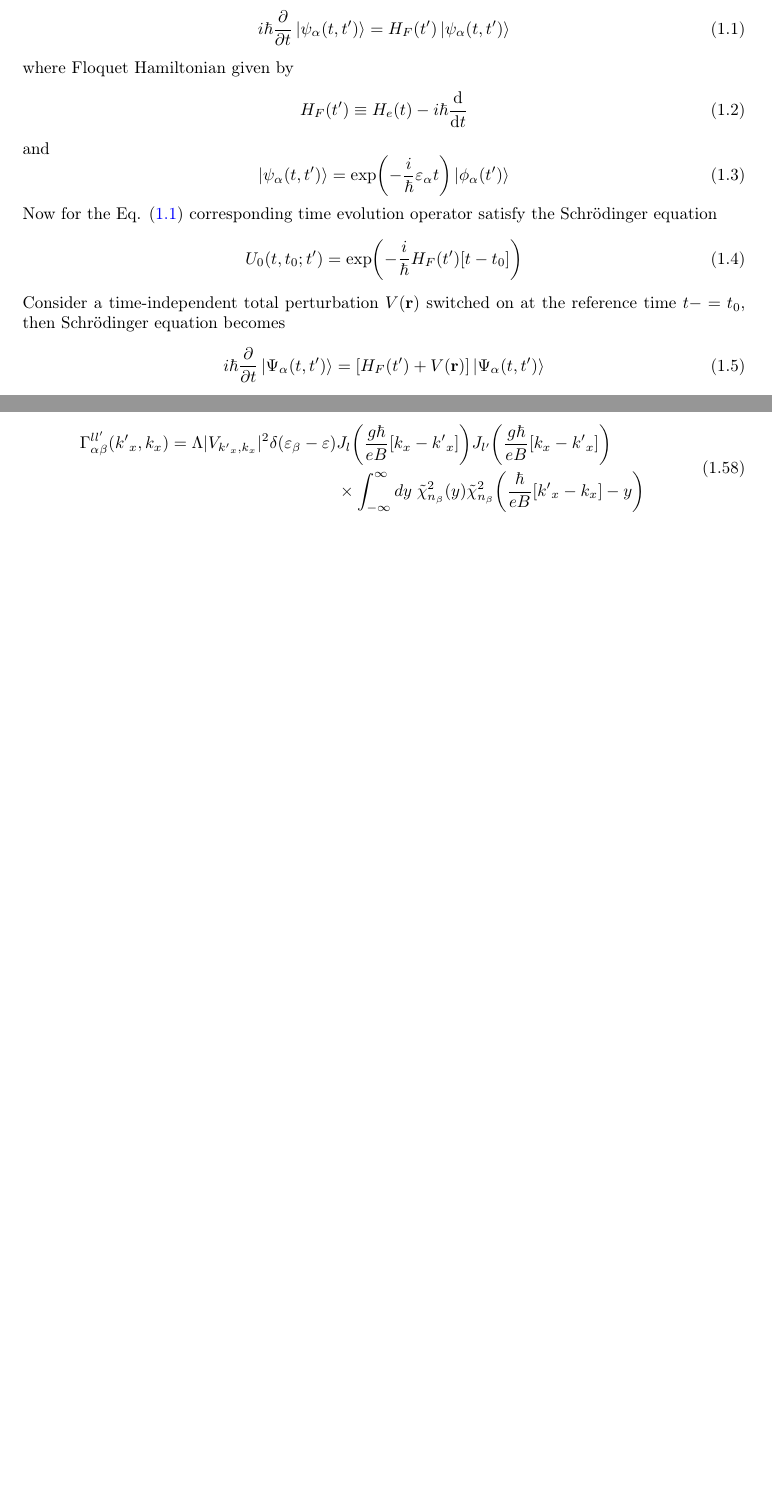
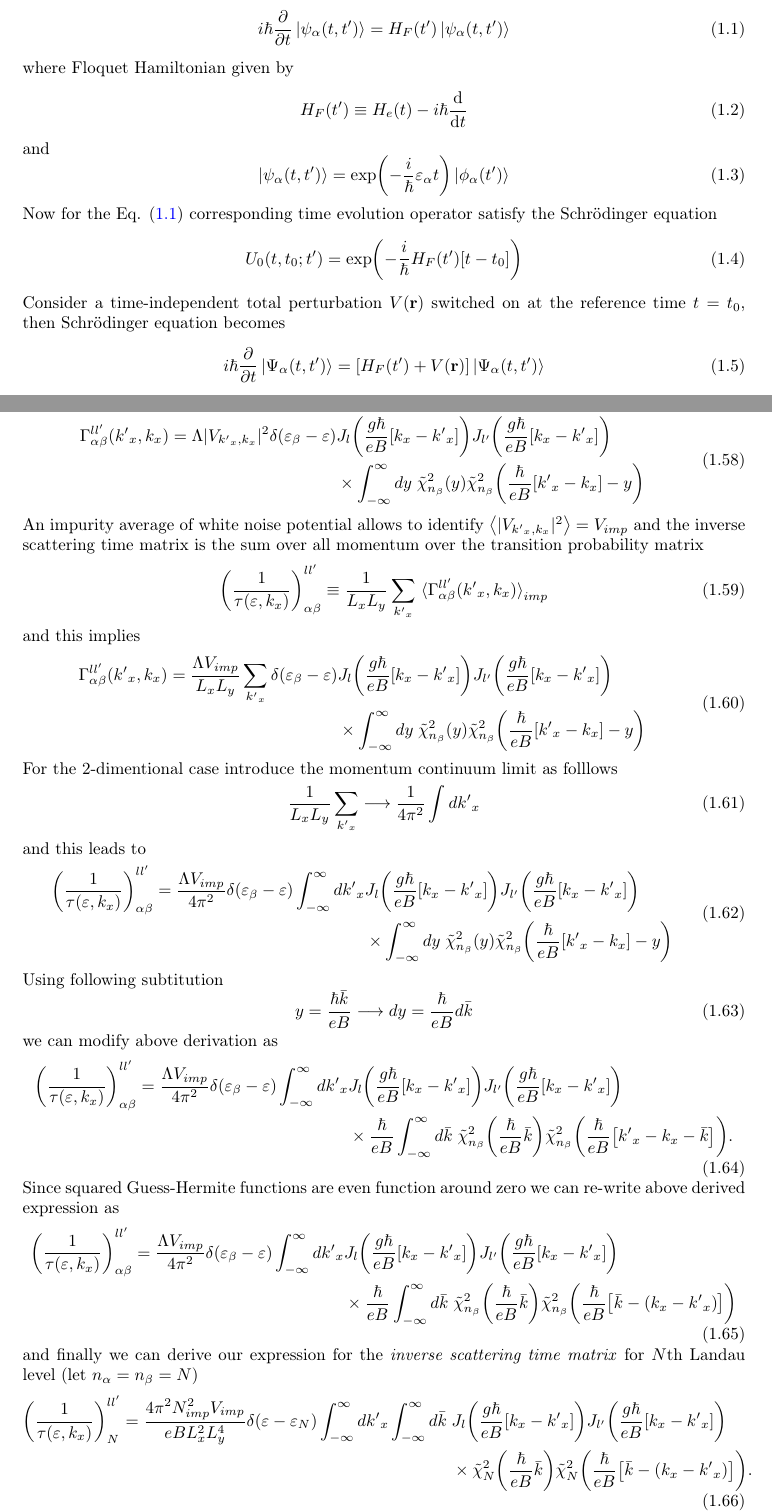
Before and after one commit to KosalaHerath/magnetic-2DEG-conductivity, a LaTeX document (theory/M2DEG.tex, which reads theory/sec_04.tex): two parts of pages 1 and 7 of 7, joined at a grey line, cut so that both start at the same text, the shorter picture padded with empty space. Compiled offline with pdfLaTeX.

Commit message:
Add inverse scattering time matrix

```diff
--- a/theory/sec_04.tex
+++ b/theory/sec_04.tex
@@ -23,7 +23,7 @@ Now for the Eq. \eqref{4.1} corresponding time evolution operator satisfy the Sc
 \begin{equation} \label{4.4}
   U_0(t,t_0;t') = \exp(-\frac{i}{\hbar}H_F(t')\qty[t-t_0])
 \end{equation}
-Consider a time-independent total perturbation $V(\mb{r})$ switched on at the reference time $t-=t_0$, then Schrödinger equation becomes
+Consider a time-independent total perturbation $V(\mb{r})$ switched on at the reference time $t=t_0$, then Schrödinger equation becomes
 \begin{equation} \label{4.5}
   i \hbar \pdv{t}\ket{\Psi_{\alpha}(t,t')} =
   \qty[H_F(t') + V(\mb{r})]\ket{\Psi_{\alpha}(t,t')}
@@ -587,6 +587,107 @@ and this leads Eq. \eqref{1.55} to
     \int_{-\infty}^{\infty} dy \;
     \tilde{\chi}^2_{n_{\beta}}\qty(y)
     \tilde{\chi}^2_{n_{\beta}}\qty(\frac{\hbar}{eB} \qty[{k'}_x - {k}_x] - y)
+  \end{aligned}
+\end{equation}
+
+\noindent
+An impurity average of white noise potential allows to identify $\expval{|V_{{k'}_x,k_x}|^2} = V_{imp}$ and the inverse scattering time matrix is the sum over all momentum over the transition probability matrix
+\begin{equation} \label{4.59}
+    \qty(\frac{1}{\tau(\varepsilon,k_x)})^{ll'}_{\alpha\beta} \equiv
+    \frac{1}{L_x L_y} \sum_{{k'}_x}
+    \expval**{\Gamma_{\alpha\beta}^{ll'}({k'}_x,k_x)}_{imp}
+\end{equation}
+and this implies
+\begin{equation} \label{4.60}
+  \begin{aligned}
+    \Gamma_{\alpha\beta}^{ll'}({k'}_x,k_x) =
+    \frac{\Lambda V_{imp}}{L_x L_y} \sum_{{k'}_x}
+    \delta(\varepsilon_{\beta} - \varepsilon) &
+    J_l\qty(\frac{g\hbar}{eB}[{k}_x - {k'}_x])
+    J_{l'}\qty(\frac{g\hbar}{eB}[{k}_x - {k'}_x]) \\
+    & \times
+    \int_{-\infty}^{\infty} dy \;
+    \tilde{\chi}^2_{n_{\beta}}\qty(y)
+    \tilde{\chi}^2_{n_{\beta}}\qty(\frac{\hbar}{eB} \qty[{k'}_x - {k}_x] - y)
+  \end{aligned}
+\end{equation}
+For the 2-dimentional case introduce the momentum continuum limit as folllows
+\begin{equation} \label{4.61}
+    \frac{1}{L_x L_y} \sum_{{k'}_x} \longrightarrow
+    \frac{1}{4\pi^2}\int d {k'}_x
+\end{equation}
+and this leads to
+\begin{equation} \label{4.62}
+  \begin{aligned}
+    \qty(\frac{1}{\tau(\varepsilon,k_x)})^{ll'}_{\alpha\beta} =
+    \frac{\Lambda V_{imp}}{4\pi^2}
+    \delta(\varepsilon_{\beta} - \varepsilon)
+    \int_{-\infty}^{\infty} d {k'}_x
+    &
+    J_l\qty(\frac{g\hbar}{eB}[{k}_x - {k'}_x])
+    J_{l'}\qty(\frac{g\hbar}{eB}[{k}_x - {k'}_x]) \\
+    & \times
+    \int_{-\infty}^{\infty} dy \;
+    \tilde{\chi}^2_{n_{\beta}}\qty(y)
+    \tilde{\chi}^2_{n_{\beta}}\qty(\frac{\hbar}{eB} \qty[{k'}_x - {k}_x] - y)
+  \end{aligned}
+\end{equation}
+Using following subtitution
+\begin{equation} \label{4.63}
+    y = \frac{\hbar \bar{k}}{eB} \longrightarrow
+    dy = \frac{\hbar }{eB} d\bar{k}
+\end{equation}
+we can modify above derivation as
+\begin{equation} \label{4.64}
+  \begin{aligned}
+    \qty(\frac{1}{\tau(\varepsilon,k_x)})^{ll'}_{\alpha\beta} =
+    \frac{\Lambda V_{imp}}{4\pi^2}
+    \delta(\varepsilon_{\beta} - \varepsilon)
+    \int_{-\infty}^{\infty} d {k'}_x
+    &
+    J_l\qty(\frac{g\hbar}{eB}[{k}_x - {k'}_x])
+    J_{l'}\qty(\frac{g\hbar}{eB}[{k}_x - {k'}_x]) \\
+    & \times
+    \frac{\hbar }{eB}
+    \int_{-\infty}^{\infty} d\bar{k} \;
+    \tilde{\chi}^2_{n_{\beta}}\qty(\frac{\hbar}{eB}\bar{k})
+    \tilde{\chi}^2_{n_{\beta}}\qty(\frac{\hbar}{eB} \qty[{k'}_x - {k}_x - \bar{k}]).
+  \end{aligned}
+\end{equation}
+Since squared Guess-Hermite functions are even function around zero we can re-write above derived expression as
+\begin{equation} \label{4.65}
+  \begin{aligned}
+    \qty(\frac{1}{\tau(\varepsilon,k_x)})^{ll'}_{\alpha\beta} =
+    \frac{\Lambda V_{imp}}{4\pi^2}
+    \delta(\varepsilon_{\beta} - \varepsilon)
+    \int_{-\infty}^{\infty} d {k'}_x
+    &
+    J_l\qty(\frac{g\hbar}{eB}[{k}_x - {k'}_x])
+    J_{l'}\qty(\frac{g\hbar}{eB}[{k}_x - {k'}_x]) \\
+    & \times
+    \frac{\hbar }{eB}
+    \int_{-\infty}^{\infty} d\bar{k} \;
+    \tilde{\chi}^2_{n_{\beta}}\qty(\frac{\hbar}{eB}\bar{k})
+    \tilde{\chi}^2_{n_{\beta}}\qty(\frac{\hbar}{eB}
+    \qty[\bar{k} - ({k}_x  - {k'}_x)])
+  \end{aligned}
+\end{equation}
+and finally we can derive our expression for the \textit{inverse
+scattering time matrix} for $N$th Landau level (let $n_{\alpha} = n_{\beta} = N$)
+\begin{equation} \label{4.66}
+  \begin{aligned}
+    \qty(\frac{1}{\tau(\varepsilon,k_x)})^{ll'}_{N} =
+    \frac { 4\pi^2 N_{imp}^2 V_{imp}}{eB L_x^2 L_y^4}
+    \delta(\varepsilon - \varepsilon_{N})
+    \int_{-\infty}^{\infty} d {k'}_x
+    \int_{-\infty}^{\infty} d\bar{k} \;
+    &
+    J_l\qty(\frac{g\hbar}{eB}[{k}_x - {k'}_x])
+    J_{l'}\qty(\frac{g\hbar}{eB}[{k}_x - {k'}_x]) \\
+    & \times
+    \tilde{\chi}^2_{N}\qty(\frac{\hbar}{eB}\bar{k})
+    \tilde{\chi}^2_{N}\qty(\frac{\hbar}{eB}
+    \qty[\bar{k} - ({k}_x  - {k'}_x)]).
   \end{aligned}
 \end{equation}
 
```
Also changed, not shown: theory/M2DEG.pdf, theory/sec_04.tex (21 more changed lines).
